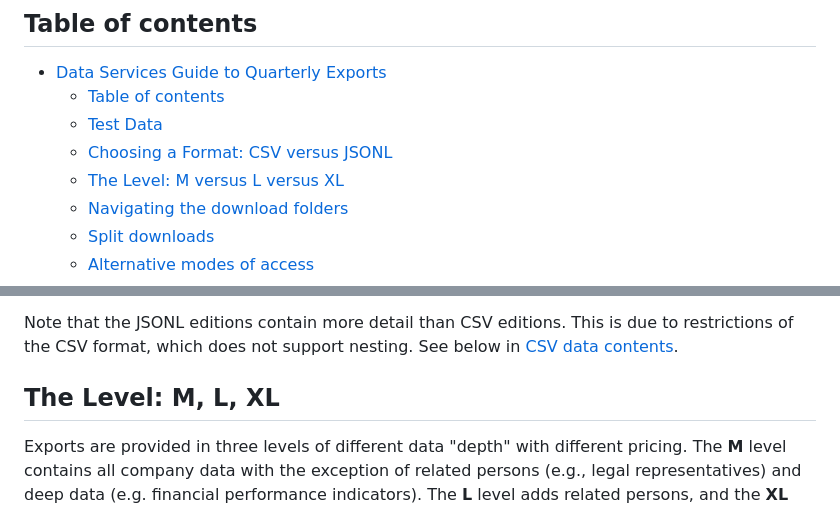
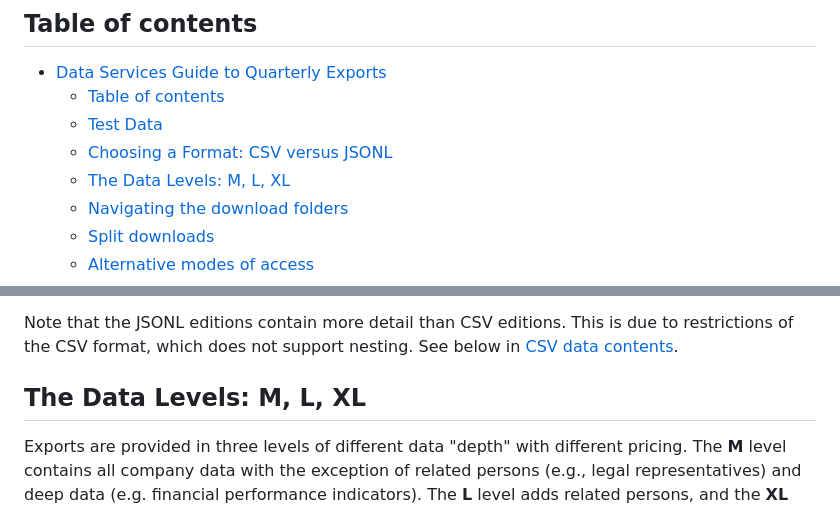
Before and after one commit to northdata/api, a Markdown page: doc/data-export-guide/data-export-guide.md, 2 parts joined by grey strips. Rendered like a GitHub page.

Commit message:
change for Felipe

```diff
--- a/doc/data-export-guide/data-export-guide.md
+++ b/doc/data-export-guide/data-export-guide.md
@@ -8,7 +8,7 @@ North Data provides quarterly exports of its complete collection of company data
   - [Table of contents](#table-of-contents)
   - [Test Data](#test-data)
   - [Choosing a Format: CSV versus JSONL](#choosing-a-format-csv-versus-jsonl)
-  - [The Level: M versus L versus XL](#the-level-m-versus-l-versus-xl)
+  - [The Data Levels: M, L, XL](#the-data-levels-m-l-xl)
   - [Navigating the download folders](#navigating-the-download-folders)
   - [Split downloads](#split-downloads)
   - [Alternative modes of access](#alternative-modes-of-access)
@@ -32,7 +32,7 @@ Exports are provided in two different formats.
 
 Note that the JSONL editions contain more detail than CSV editions. This is due to restrictions of the CSV format, which does not support nesting. See below in [CSV data contents](#csv-data-contents).
 
-## The Level: M, L, XL
+## The Data Levels: M, L, XL
 
 Exports are provided in three levels of different data "depth" with different pricing. The **M** level contains all company data with the exception of related persons (e.g., legal representatives) and deep data (e.g. financial performance indicators). The **L** level adds related persons, and the **XL** levels adds the quantitative "deep" data.
 
```
